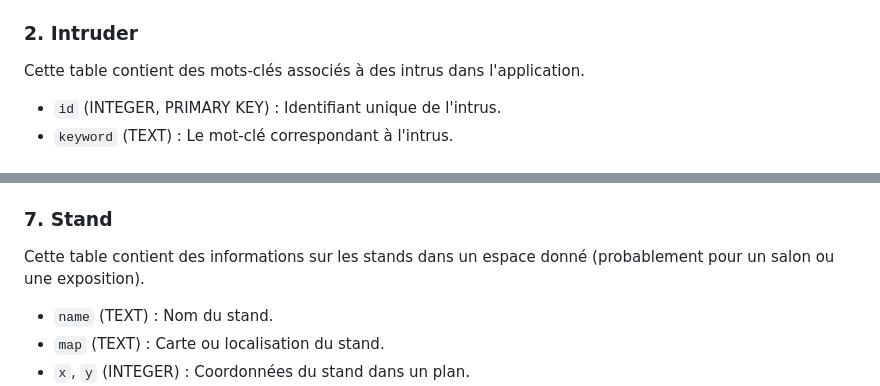
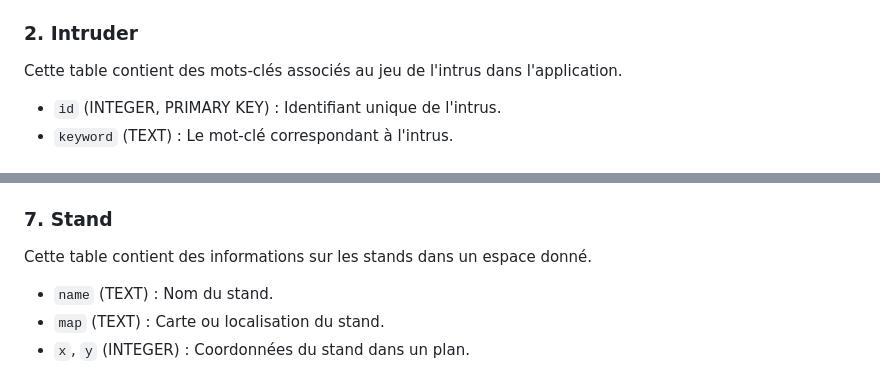
Before and after one commit to sharps4/fil-rouge, a Markdown page: bdd/readme.md, 2 parts joined by grey strips. Drawn GitHub-style.

```diff
--- a/bdd/readme.md
+++ b/bdd/readme.md
@@ -59,7 +59,7 @@ Cette table contient les informations relatives aux questions de quiz.
 - `answer` (INTEGER) : L'indice de la proposition correcte (0 à 3).
 
 ### 2. **Intruder**
-Cette table contient des mots-clés associés à des intrus dans l'application.
+Cette table contient des mots-clés associés au jeu de l'intrus dans l'application.
 
 - `id` (INTEGER, PRIMARY KEY) : Identifiant unique de l'intrus.
 - `keyword` (TEXT) : Le mot-clé correspondant à l'intrus.
@@ -98,7 +98,7 @@ Table qui contient des informations détaillées sur une entreprise, comme son n
 - `category` (TEXT) : Catégorie de l'entreprise.
 
 ### 7. **Stand**
-Cette table contient des informations sur les stands dans un espace donné (probablement pour un salon ou une exposition).
+Cette table contient des informations sur les stands dans un espace donné.
 
 - `name` (TEXT) : Nom du stand.
 - `map` (TEXT) : Carte ou localisation du stand.
```
